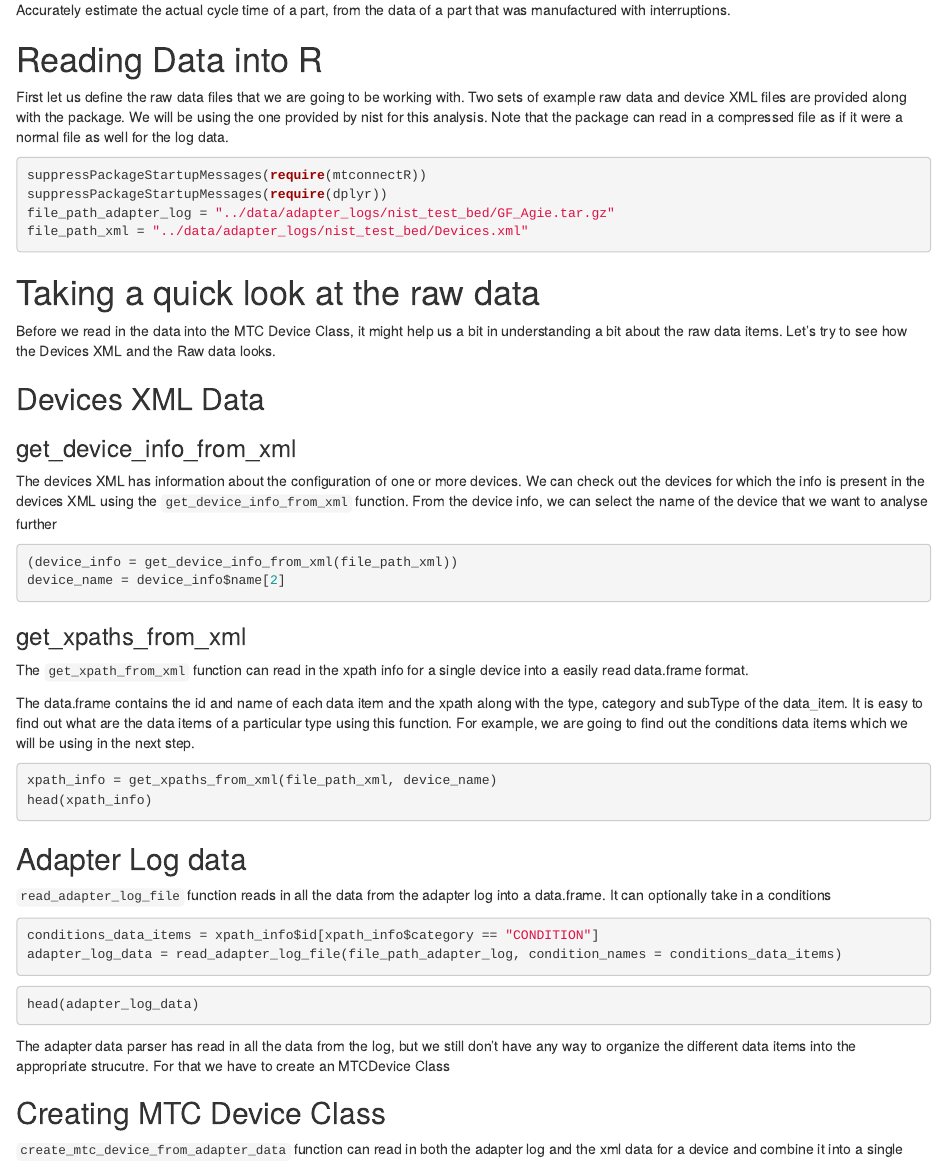
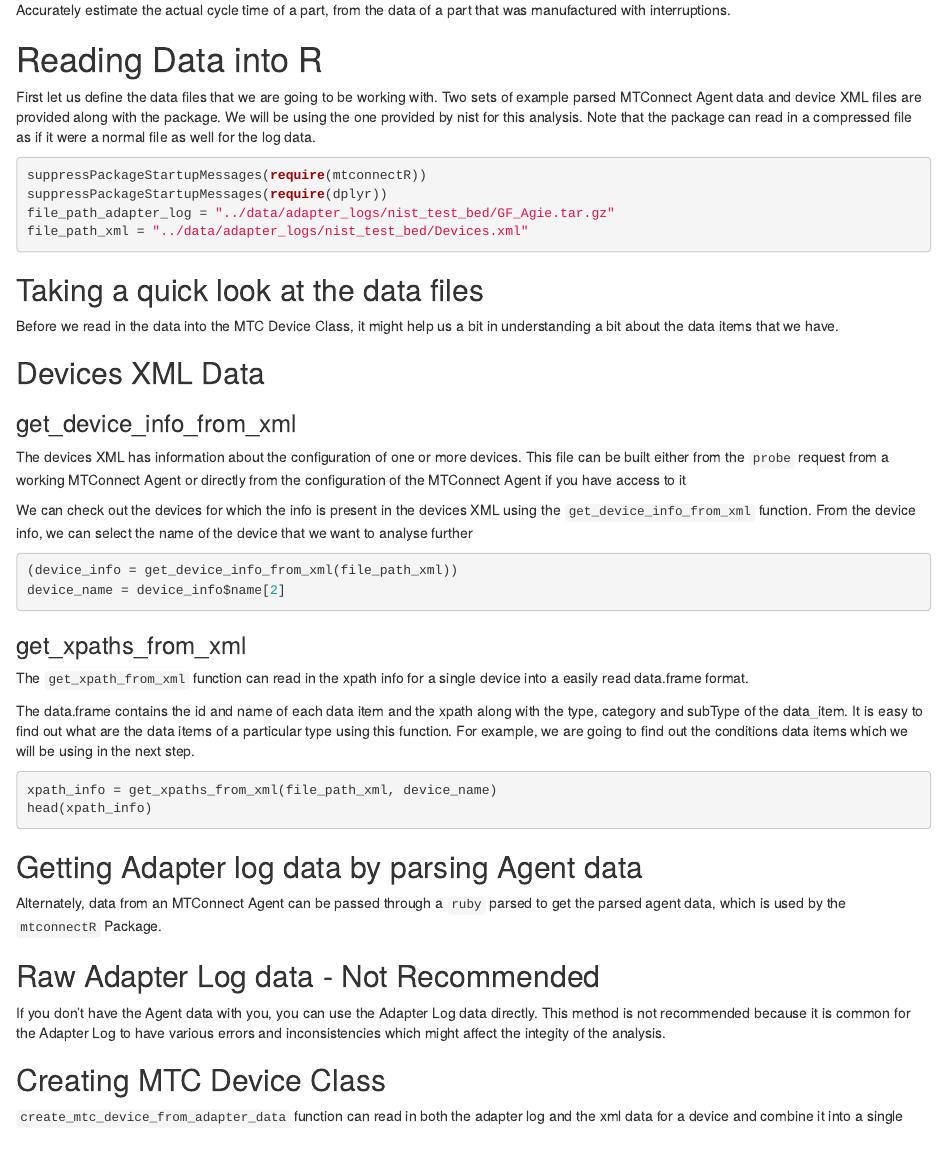
Before and after one commit to alexsanjoseph/nist-project, an R Markdown document (mtconnect_challenge.Rmd): the page in a window 1100 px wide, from 220 px down. Rendered offline with R 4.5, knitr and Pandoc, with nearby package versions; the code chunks are not run, so their results and figures are left out.

Commit message:
Changed some wordings

````diff
--- a/mtconnect_challenge.Rmd
+++ b/mtconnect_challenge.Rmd
@@ -8,8 +8,8 @@ For a real life working example, we have this dataset graciously provided to us
 Accurately estimate the actual cycle time of a part, from the data of a part that was manufactured with interruptions.
 
 # Reading Data into R
-First let us define the raw data files that we are going to be working with. Two sets of
-example raw data and device XML files are provided along with the package. We will be using
+First let us define the data files that we are going to be working with. Two sets of
+example parsed MTConnect Agent data and device XML files are provided along with the package. We will be using
 the one provided by nist for this analysis. Note that the package can read in a compressed file
 as if it were a normal file as well for the log data.
 
@@ -20,17 +20,20 @@ file_path_adapter_log = "../data/adapter_logs/nist_test_bed/GF_Agie.tar.gz"
 file_path_xml = "../data/adapter_logs/nist_test_bed/Devices.xml"
 ```
 
-# Taking a quick look at the raw data
+## Taking a quick look at the data files
 
 Before we read in the data into the MTC Device Class, it might help us a bit in understanding
-a bit about the raw data items. Let's try to see how the Devices XML and the Raw data looks.
+a bit about the data items that we have.
 
 ## Devices XML Data
 
 ### get_device_info_from_xml
 
-The devices XML has information about the configuration of one or more devices. We can
-check out the devices for which the info is present in the devices XML using the
+The devices XML has information about the configuration of one or more devices. This
+file can be built either from the `probe` request from a working MTConnect Agent or directly
+from the configuration of the MTConnect Agent if you have access to it
+
+We can check out the devices for which the info is present in the devices XML using the
 `get_device_info_from_xml` function. From the device info, we can select the name of the
 device that we want to analyse further
 
@@ -55,22 +58,17 @@ head(xpath_info)
 
 ```
 
-## Adapter Log data
+## Getting Adapter log data by parsing Agent data
 
-`read_adapter_log_file` function reads in all the data from the adapter log into a
-data.frame. It can optionally take in a conditions
+Alternately, data from an MTConnect Agent can be passed through a `ruby` parsed to get the parsed
+agent data, which is used by the `mtconnectR` Package.
 
-```{r, results='hide'}
-conditions_data_items = xpath_info$id[xpath_info$category == "CONDITION"]
-adapter_log_data = read_adapter_log_file(file_path_adapter_log, condition_names = conditions_data_items)
-```
-```{r}
-head(adapter_log_data)
 
-```
-The adapter data parser has read in all the data from the log, but we still don't have
-any way to organize the different data items into the appropriate strucutre. For that we have
-to create an MTCDevice Class
+## Raw Adapter Log data - Not Recommended
+
+If you don't have the Agent data with you, you can use the Adapter Log data directly.
+This method is not recommended because it is common for the Adapter Log to have various
+errors and inconsistencies which might affect the integity of the analysis.
 
 
 ## Creating MTC Device Class
````
